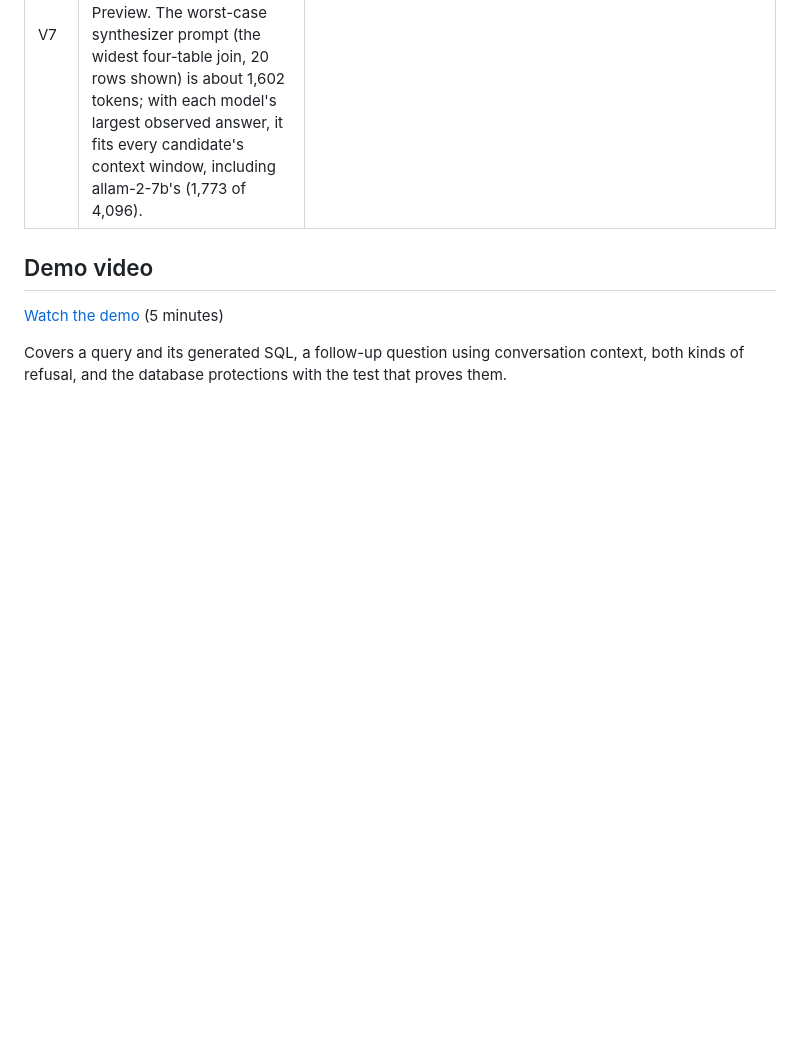
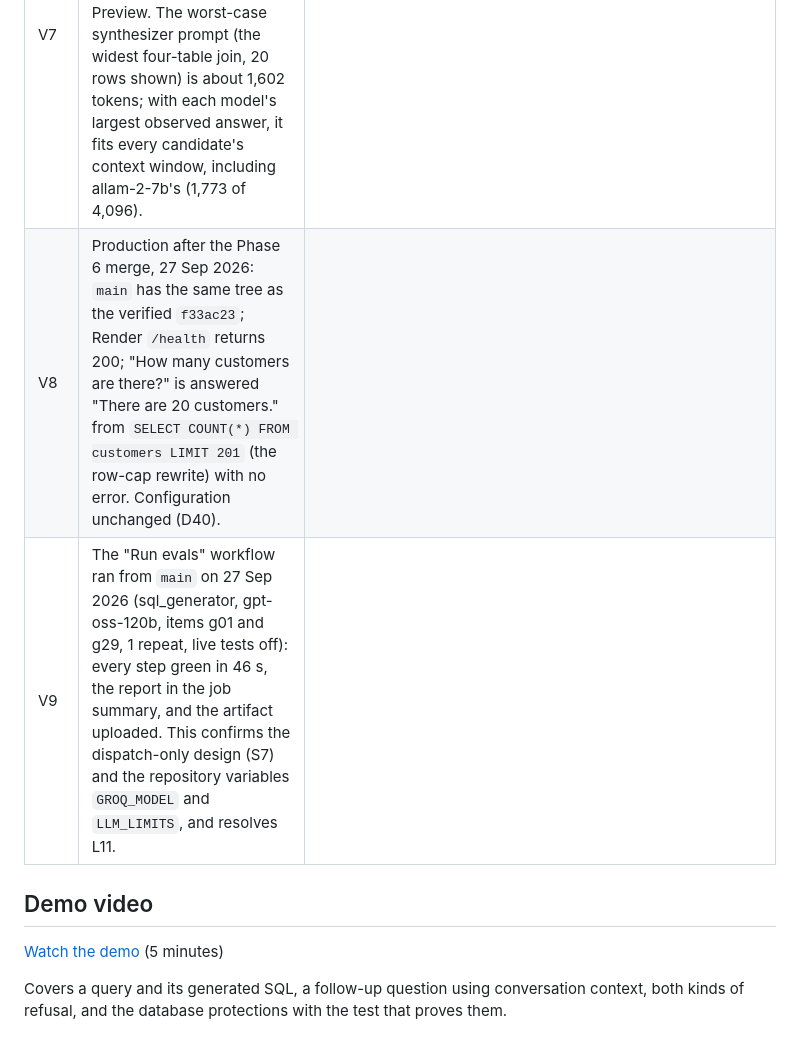
Before and after one commit to AviK0928/SQL_Query_AI_Agent, a Markdown page: README.md, the part around the change. Drawn GitHub-style; blank space fills up the shorter version.

Commit message:
docs: record Phase 6 post-merge verification (#24)

```diff
--- a/README.md
+++ b/README.md
@@ -392,6 +392,8 @@ recovered and are listed as such rather than invented.
 | V5 | Live tests passed 6/6 against Groq on 26 Sep 2026 (`openai/gpt-oss-120b`, cache and fallback off). This confirmed that the rate-limit headers arrive as `x-ratelimit-limit-requests`, `x-ratelimit-remaining-requests` and `x-ratelimit-remaining-tokens`, the names `app/llm/limiter.py` reads. |
 | V6 | Groq catalog snapshot, 26 Sep 2026 (`evals/reports/2026-09-26-catalog/models.json`): 11 models, 4 of which generate text; both configured models active. Console limits read the same day: gpt-oss-120b, gpt-oss-20b and qwen3.8-27b at 30 RPM, 1,000 RPD, 8,000 TPM and 200,000 TPD; allam-2-7b at 30 RPM, 7,000 RPD, 6,000 TPM and 500,000 TPD. |
 | V7 | Groq Models page, 26 Sep 2026: gpt-oss-120b and gpt-oss-20b under Production; qwen3.8-27b, gpt-oss-safeguard-20b, the prompt-guard models and the Orpheus models under Preview. The worst-case synthesizer prompt (the widest four-table join, 20 rows shown) is about 1,602 tokens; with each model's largest observed answer, it fits every candidate's context window, including allam-2-7b's (1,773 of 4,096). |
+| V8 | Production after the Phase 6 merge, 27 Sep 2026: `main` has the same tree as the verified `f33ac23`; Render `/health` returns 200; "How many customers are there?" is answered "There are 20 customers." from `SELECT COUNT(*) FROM customers LIMIT 201` (the row-cap rewrite) with no error. Configuration unchanged (D40). |
+| V9 | The "Run evals" workflow ran from `main` on 27 Sep 2026 (sql_generator, gpt-oss-120b, items g01 and g29, 1 repeat, live tests off): every step green in 46 s, the report in the job summary, and the artifact uploaded. This confirms the dispatch-only design (S7) and the repository variables `GROQ_MODEL` and `LLM_LIMITS`, and resolves L11. |
 
 ## Demo video
 
```
